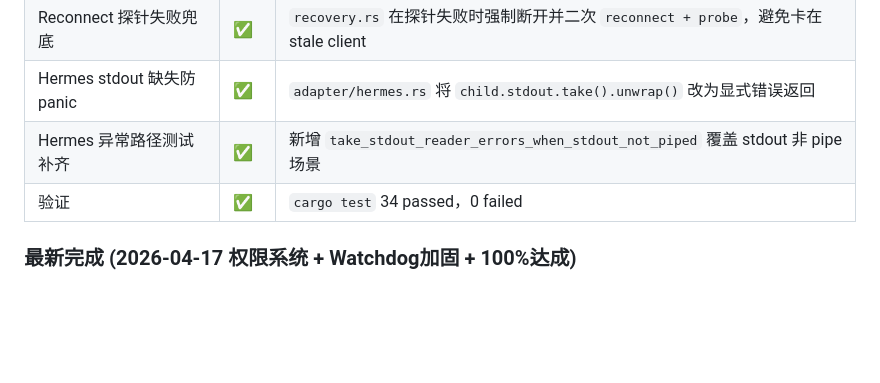
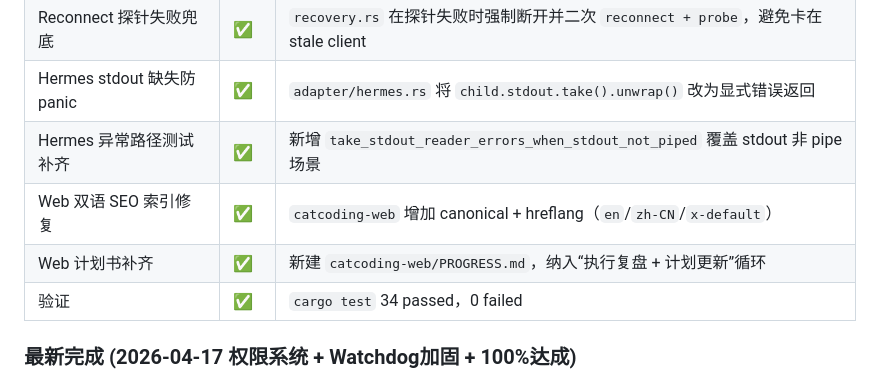
Before and after one commit to zocs/catcoding, a Markdown page: PROGRESS.md, the part around one of its changes. GitHub-like rendering; blank space fills up the shorter version.

Commit message:
docs(progress): sync web seo and planning-round outcomes

```diff
--- a/PROGRESS.md
+++ b/PROGRESS.md
@@ -121,6 +121,8 @@ Claude Code 对整个项目做了一次全面 Code Review（发现 20+ 问题）
 | Reconnect 探针失败兜底 | ✅ | `recovery.rs` 在探针失败时强制断开并二次 `reconnect + probe`，避免卡在 stale client |
 | Hermes stdout 缺失防 panic | ✅ | `adapter/hermes.rs` 将 `child.stdout.take().unwrap()` 改为显式错误返回 |
 | Hermes 异常路径测试补齐 | ✅ | 新增 `take_stdout_reader_errors_when_stdout_not_piped` 覆盖 stdout 非 pipe 场景 |
+| Web 双语 SEO 索引修复 | ✅ | `catcoding-web` 增加 canonical + hreflang（`en`/`zh-CN`/`x-default`） |
+| Web 计划书补齐 | ✅ | 新建 `catcoding-web/PROGRESS.md`，纳入“执行复盘 + 计划更新”循环 |
 | 验证 | ✅ | `cargo test` 34 passed，0 failed |
 
 ### 最新完成 (2026-04-17 权限系统 + Watchdog加固 + 100%达成)
```
Also changed, not shown: other parts of PROGRESS.md (+1 -1 lines).
